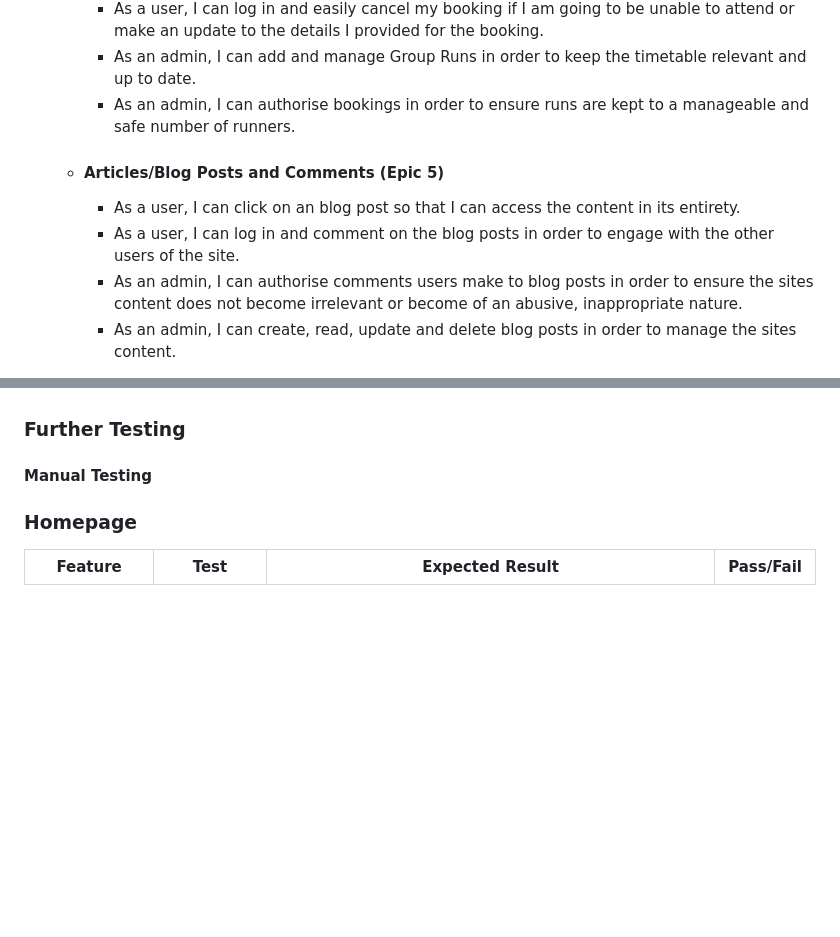
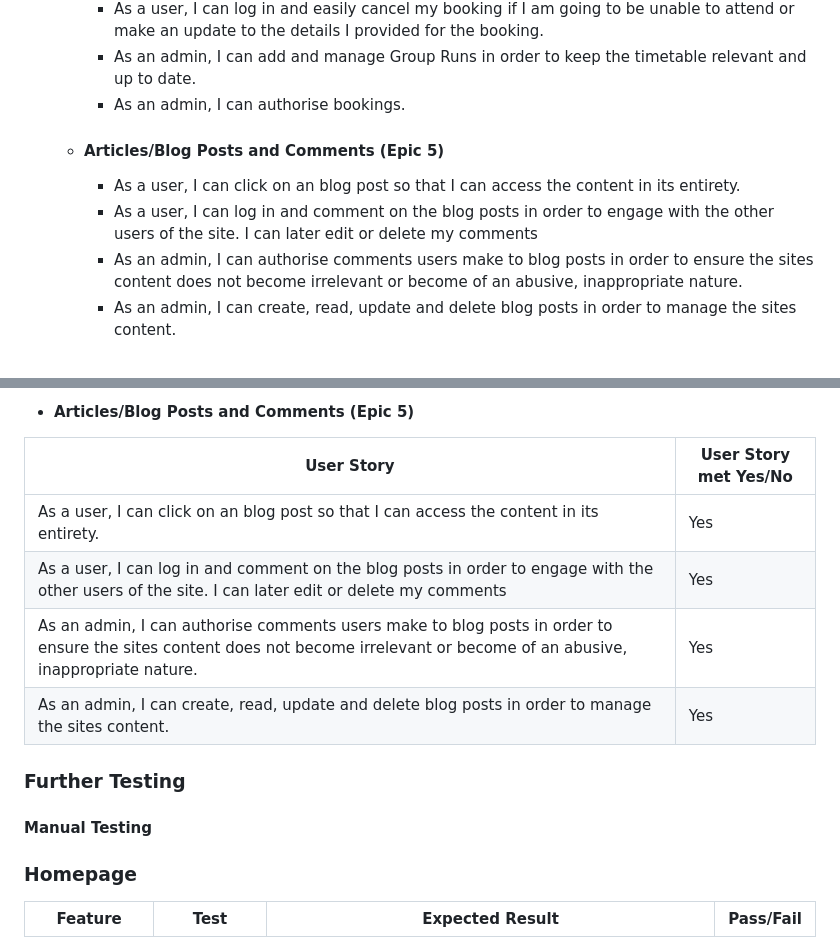
Before and after one commit to Chris-Tollan/run-tribe, a Markdown page: README.md, 2 parts joined by grey strips. GitHub-like rendering; blank space fills up the shorter version.

```diff
--- a/README.md
+++ b/README.md
@@ -39,11 +39,11 @@ Whether you're seeking new challenges, training partners, or simply looking to i
         - As a user, I can read information about each run so including times, dates, locations and experience level that the run is aimed at and if logged in book a place on a run of my choosing.
         - As a user, I can log in and easily cancel my booking if I am going to be unable to attend or make an update to the details I provided for the booking.
         - As an admin, I can add and manage Group Runs in order to keep the timetable relevant and up to date.
-        - As an admin, I can authorise bookings in order to ensure runs are kept to a manageable and safe number of runners.
+        - As an admin, I can authorise bookings.
 
     -   #### Articles/Blog Posts and Comments (Epic 5)
         -  As a user, I can click on an blog post so that I can access the content in its entirety.
-        -  As a user, I can log in and comment on the blog posts in order to engage with the other users of the site.
+        -  As a user, I can log in and comment on the blog posts in order to engage with the other users of the site. I can later edit or delete my comments
         - As an admin, I can authorise comments users make to blog posts in order to ensure the sites content does not become irrelevant or become of an abusive, inappropriate nature.
         - As an admin, I can create, read, update and delete blog posts in order to manage the sites content.
 
@@ -319,3 +353,10 @@ Whether you're seeking new challenges, training partners, or simply looking to i
+- #### Articles/Blog Posts and Comments (Epic 5)
+| User Story | User Story met Yes/No |
+| --- | --- |
+| As a user, I can click on an blog post so that I can access the content in its entirety. | Yes |
+| As a user, I can log in and comment on the blog posts in order to engage with the other users of the site. I can later edit or delete my comments | Yes |
+| As an admin, I can authorise comments users make to blog posts in order to ensure the sites content does not become irrelevant or become of an abusive, inappropriate nature. | Yes |
+| As an admin, I can create, read, update and delete blog posts in order to manage the sites content. | Yes |
 
 
 ### Further Testing
```
Also changed, not shown: other parts of README.md (+35 -1 lines).
